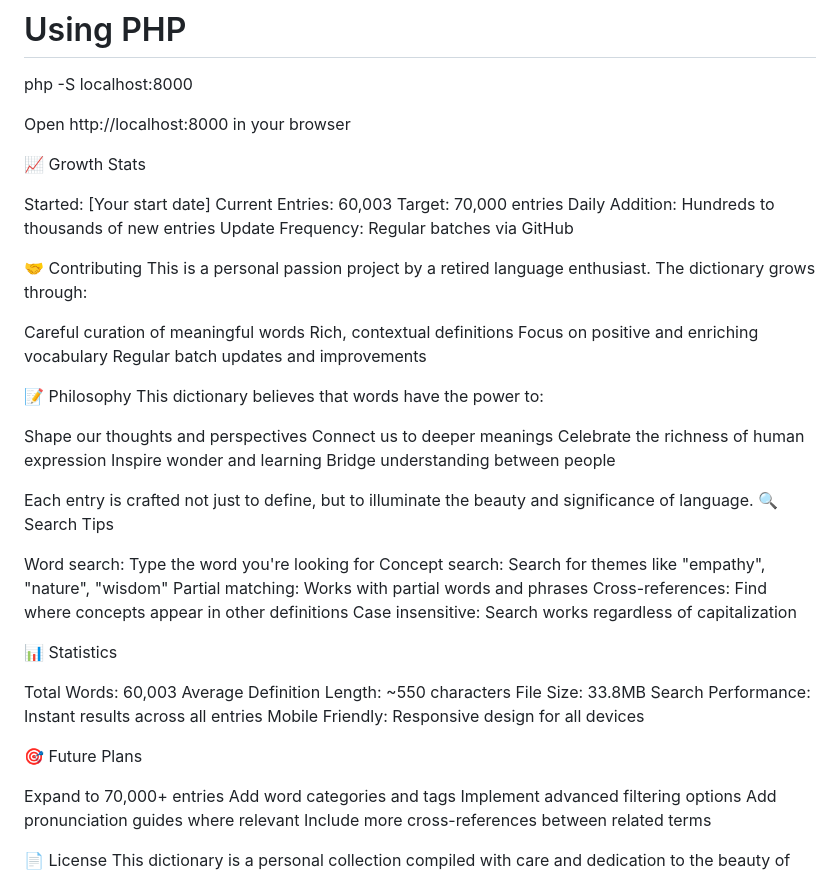
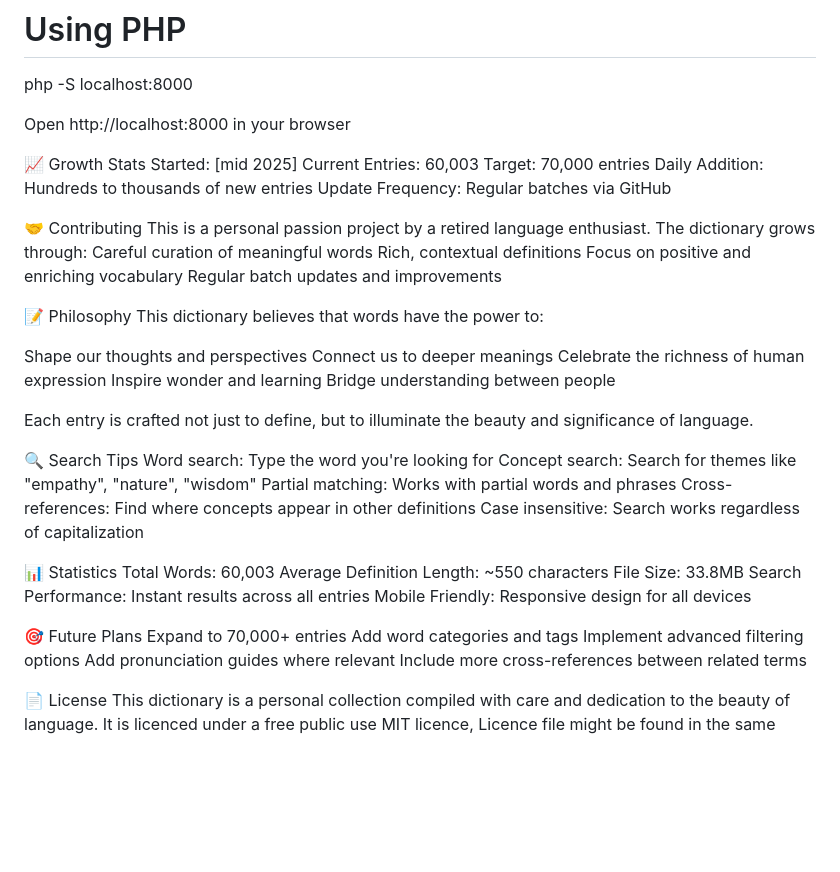
Before and after one commit to Heavenhood1537/Good-Dictionary, a Markdown page: README.md, the part around one of its changes. Rendered like a GitHub page; blank space fills up the shorter version.

```diff
--- a/README.md
+++ b/README.md
@@ -53,8 +52,7 @@ php -S localhost:8000
 Open http://localhost:8000 in your browser
 
 📈 Growth Stats
-
-Started: [Your start date]
+Started: [mid 2025]
 Current Entries: 60,003
 Target: 70,000 entries
 Daily Addition: Hundreds to thousands of new entries
@@ -62,7 +60,6 @@ Update Frequency: Regular batches via GitHub
 
 🤝 Contributing
 This is a personal passion project by a retired language enthusiast. The dictionary grows through:
-
 Careful curation of meaningful words
 Rich, contextual definitions
 Focus on positive and enriching vocabulary
@@ -78,8 +75,8 @@ Inspire wonder and learning
 Bridge understanding between people
 
 Each entry is crafted not just to define, but to illuminate the beauty and significance of language.
+
 🔍 Search Tips
-
 Word search: Type the word you're looking for
 Concept search: Search for themes like "empathy", "nature", "wisdom"
 Partial matching: Works with partial words and phrases
@@ -87,7 +84,6 @@ Cross-references: Find where concepts appear in other definitions
 Case insensitive: Search works regardless of capitalization
 
 📊 Statistics
-
 Total Words:  60,003
 Average Definition Length: ~550 characters
 File Size: 33.8MB
@@ -95,7 +91,6 @@ Search Performance: Instant results across all entries
 Mobile Friendly: Responsive design for all devices
 
 🎯 Future Plans
-
 Expand to 70,000+ entries
 Add word categories and tags
 Implement advanced filtering options
```
Also changed, not shown: other parts of README.md (+2 -3 lines).
